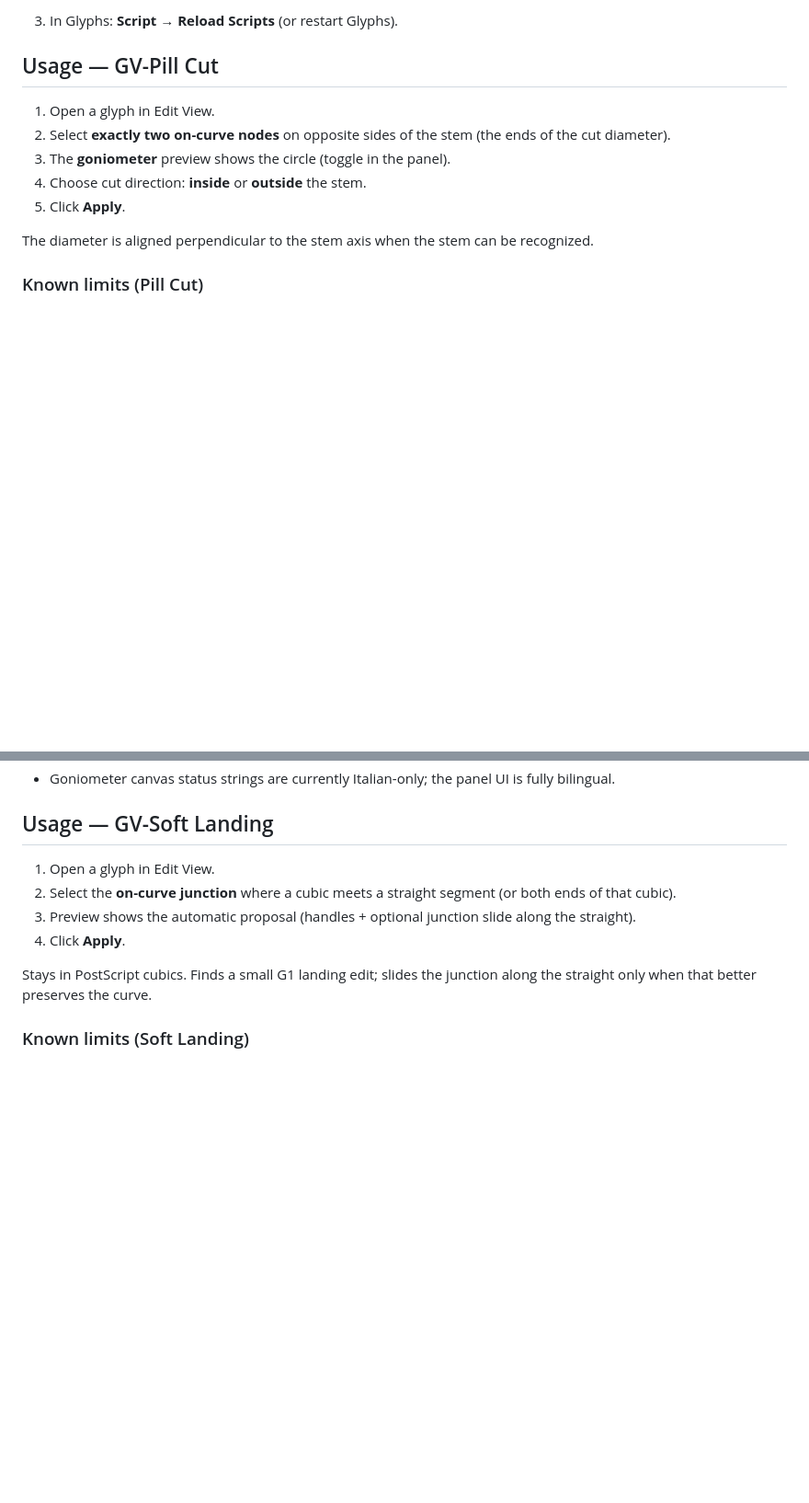
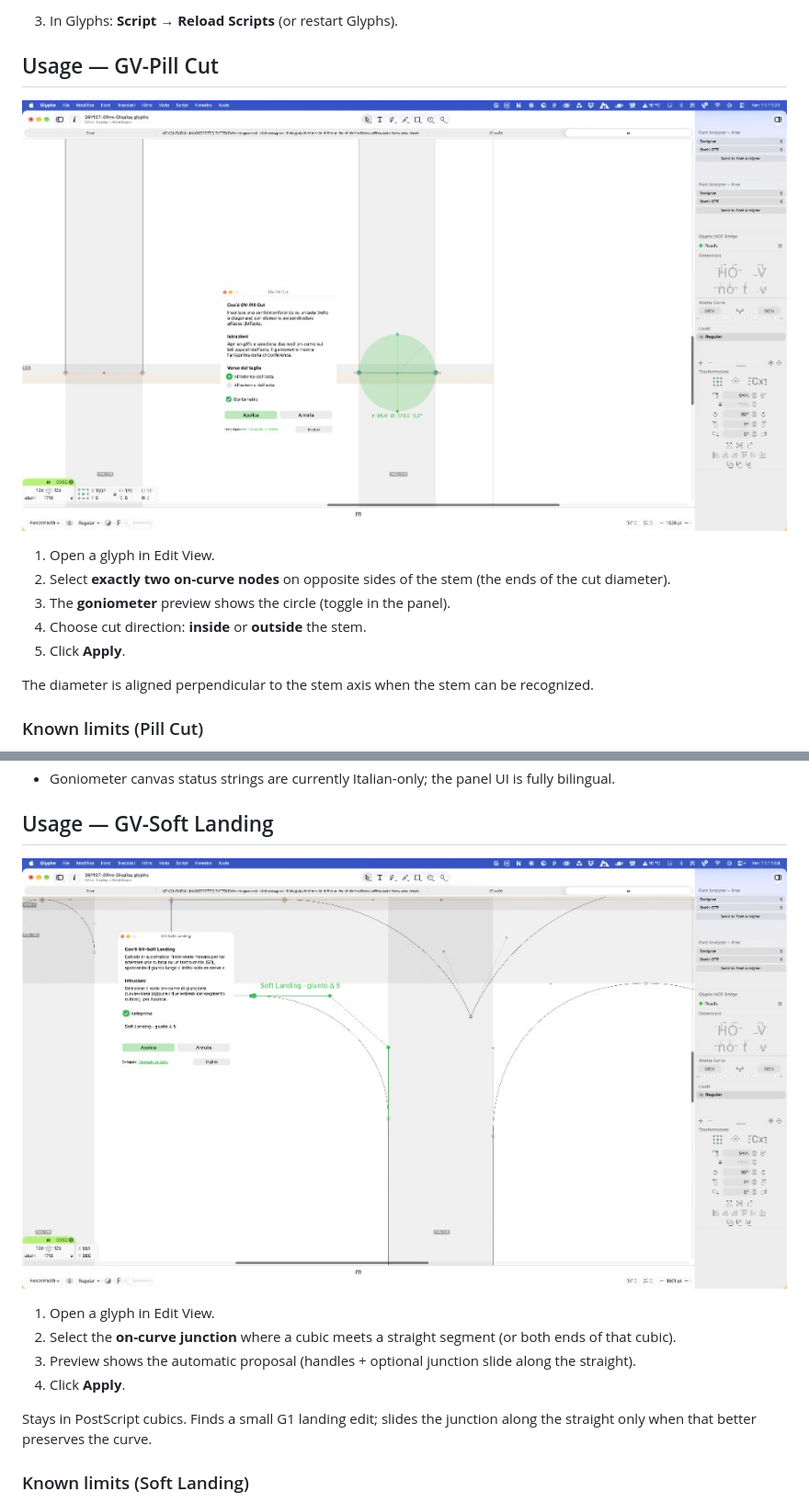
Before and after one commit to pasqualedesario/GRvx-Cutter, a Markdown page: README.md, 2 parts joined by grey strips. Shown at 92% size. GitHub-like rendering; pictures changed too: docs/pill-cut.png (added), docs/soft-landing.png (added); blank space fills up the shorter version.

```diff
--- a/README.md
+++ b/README.md
@@ -33,6 +30,8 @@ Open-source [Glyphs](https://glyphsapp.com) scripts (prefix **GV-**).
 
 ## Usage — GV-Pill Cut
 
+![GV-Pill Cut panel and goniometer preview](docs/pill-cut.png)
+
 1. Open a glyph in Edit View.
 2. Select **exactly two on-curve nodes** on opposite sides of the stem (the ends of the cut diameter).
 3. The **goniometer** preview shows the circle (toggle in the panel).
@@ -52,6 +51,8 @@ The diameter is aligned perpendicular to the stem axis when the stem can be reco
 
 ## Usage — GV-Soft Landing
 
+![GV-Soft Landing panel and curve preview](docs/soft-landing.png)
+
 1. Open a glyph in Edit View.
 2. Select the **on-curve junction** where a cubic meets a straight segment (or both ends of that cubic).
 3. Preview shows the automatic proposal (handles + optional junction slide along the straight).
```
Also changed, not shown: other parts of README.md (+3 -5 lines), 1 other file.
